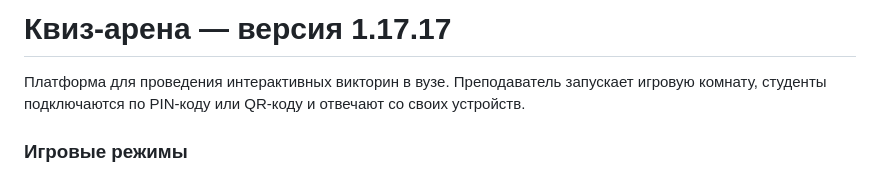
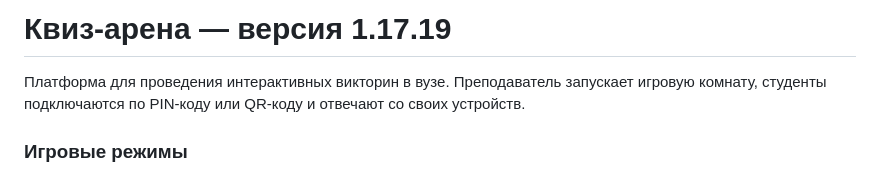
Before and after one commit to evpstg-bit/kviz-arena, a Markdown page: README.md, the part around the change. Rendered like a GitHub page.

Commit message:
Sync README version to 1.17.19

```diff
--- a/README.md
+++ b/README.md
@@ -1,4 +1,4 @@
-# Квиз-арена — версия 1.17.17
+# Квиз-арена — версия 1.17.19
 
 Платформа для проведения интерактивных викторин в вузе. Преподаватель запускает игровую комнату, студенты подключаются по PIN-коду или QR-коду и отвечают со своих устройств.
 
```
